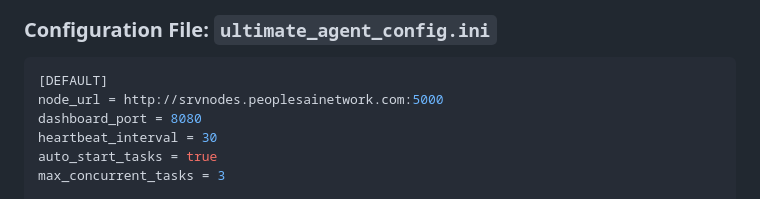
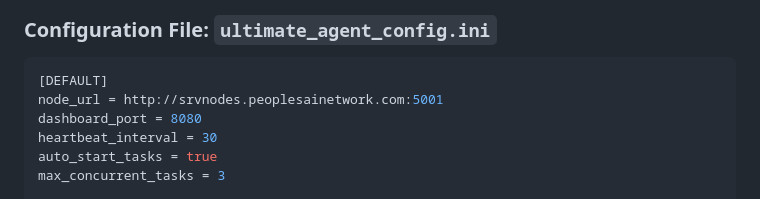
Before and after one commit to stevross-git/ultimate_agent_full_bundle, a Markdown page: README.md, the part around the change. Rendered like a GitHub page.

````diff
--- a/README.md
+++ b/README.md
@@ -152,7 +152,7 @@ curl -X POST http://localhost:8080/api/start_task \
 
 ```ini
 [DEFAULT]
-node_url = http://srvnodes.peoplesainetwork.com:5000
+node_url = http://srvnodes.peoplesainetwork.com:5001
 dashboard_port = 8080
 heartbeat_interval = 30
 auto_start_tasks = true
````
